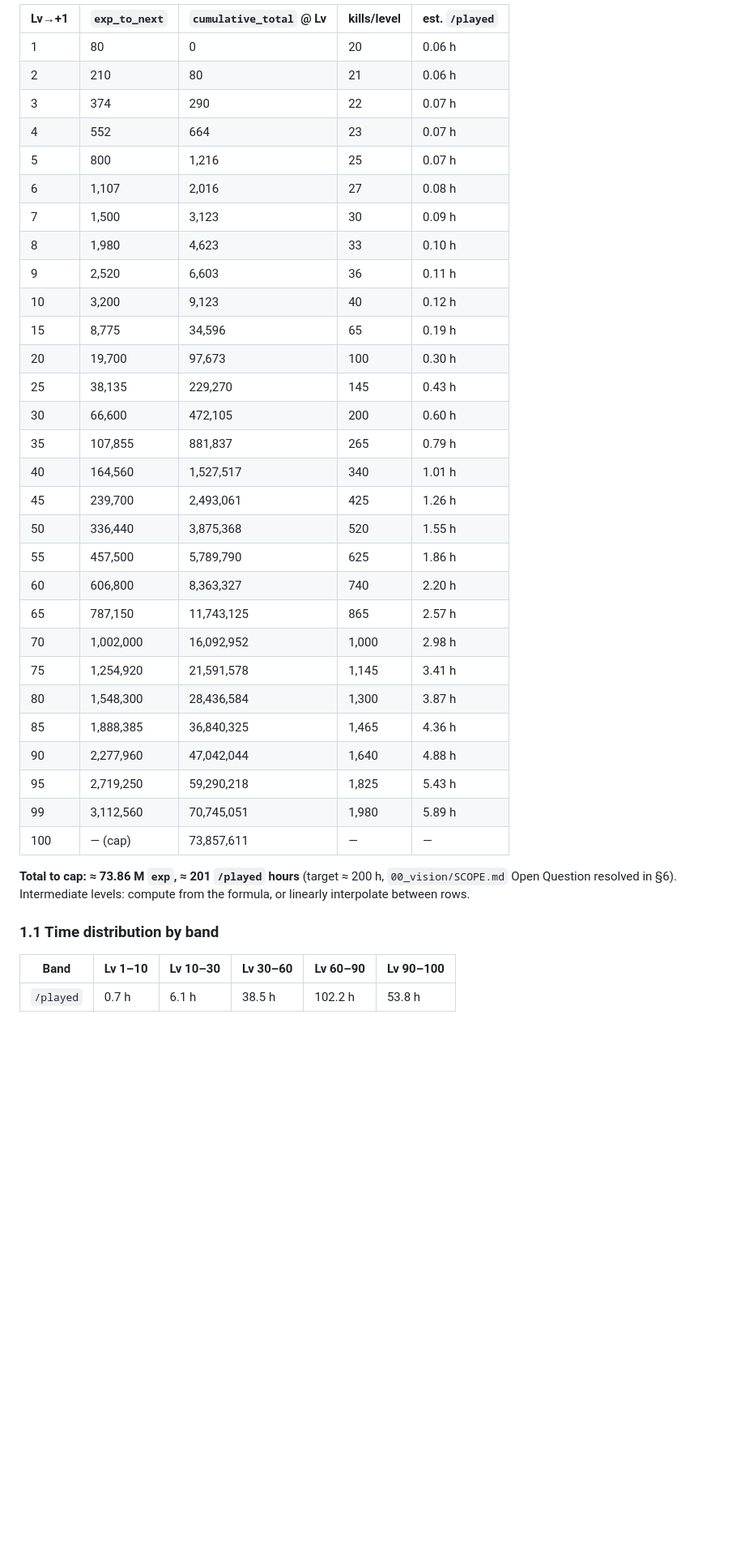
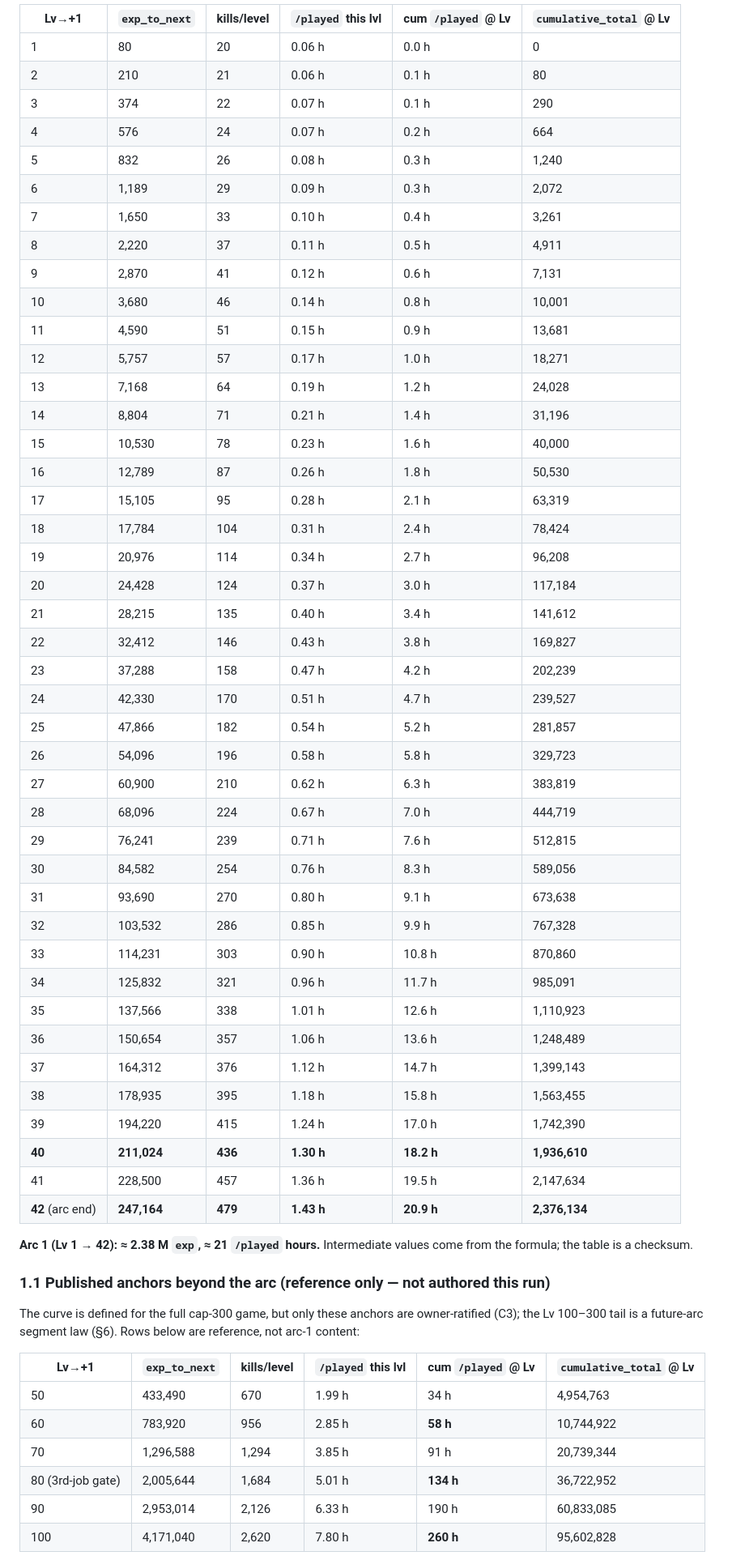
Before and after one commit to JonathanAmir96/Rebillion, a Markdown page: docs/10_systems/LEVELING.md, the part around one of its changes. Shown at 81% size. GitHub-like rendering; blank space fills up the shorter version.

```diff
--- a/docs/10_systems/LEVELING.md
+++ b/docs/10_systems/LEVELING.md
@@ -35,43 +39,63 @@ including travel/aggro, `10_systems/COMBAT_FORMULA.md` §14) and that **hunting
 
-| Lv→+1 | `exp_to_next` | `cumulative_total` @ Lv | kills/level | est. `/played` |
-|---|---|---|---|---|
-| 1 | 80 | 0 | 20 | 0.06 h |
-| 2 | 210 | 80 | 21 | 0.06 h |
-| 3 | 374 | 290 | 22 | 0.07 h |
-| 4 | 552 | 664 | 23 | 0.07 h |
-| 5 | 800 | 1,216 | 25 | 0.07 h |
-| 6 | 1,107 | 2,016 | 27 | 0.08 h |
-| 7 | 1,500 | 3,123 | 30 | 0.09 h |
-| 8 | 1,980 | 4,623 | 33 | 0.10 h |
-| 9 | 2,520 | 6,603 | 36 | 0.11 h |
-| 10 | 3,200 | 9,123 | 40 | 0.12 h |
-| 15 | 8,775 | 34,596 | 65 | 0.19 h |
-| 20 | 19,700 | 97,673 | 100 | 0.30 h |
-| 25 | 38,135 | 229,270 | 145 | 0.43 h |
-| 30 | 66,600 | 472,105 | 200 | 0.60 h |
-| 35 | 107,855 | 881,837 | 265 | 0.79 h |
-| 40 | 164,560 | 1,527,517 | 340 | 1.01 h |
-| 45 | 239,700 | 2,493,061 | 425 | 1.26 h |
-| 50 | 336,440 | 3,875,368 | 520 | 1.55 h |
-| 55 | 457,500 | 5,789,790 | 625 | 1.86 h |
-| 60 | 606,800 | 8,363,327 | 740 | 2.20 h |
-| 65 | 787,150 | 11,743,125 | 865 | 2.57 h |
-| 70 | 1,002,000 | 16,092,952 | 1,000 | 2.98 h |
-| 75 | 1,254,920 | 21,591,578 | 1,145 | 3.41 h |
-| 80 | 1,548,300 | 28,436,584 | 1,300 | 3.87 h |
-| 85 | 1,888,385 | 36,840,325 | 1,465 | 4.36 h |
-| 90 | 2,277,960 | 47,042,044 | 1,640 | 4.88 h |
-| 95 | 2,719,250 | 59,290,218 | 1,825 | 5.43 h |
-| 99 | 3,112,560 | 70,745,051 | 1,980 | 5.89 h |
-| 100 | — (cap) | 73,857,611 | — | — |
+| Lv→+1 | `exp_to_next` | kills/level | `/played` this lvl | cum `/played` @ Lv | `cumulative_total` @ Lv |
+|---|---|---|---|---|---|
+| 1 | 80 | 20 | 0.06 h | 0.0 h | 0 |
+| 2 | 210 | 21 | 0.06 h | 0.1 h | 80 |
+| 3 | 374 | 22 | 0.07 h | 0.1 h | 290 |
+| 4 | 576 | 24 | 0.07 h | 0.2 h | 664 |
+| 5 | 832 | 26 | 0.08 h | 0.3 h | 1,240 |
+| 6 | 1,189 | 29 | 0.09 h | 0.3 h | 2,072 |
+| 7 | 1,650 | 33 | 0.10 h | 0.4 h | 3,261 |
+| 8 | 2,220 | 37 | 0.11 h | 0.5 h | 4,911 |
+| 9 | 2,870 | 41 | 0.12 h | 0.6 h | 7,131 |
+| 10 | 3,680 | 46 | 0.14 h | 0.8 h | 10,001 |
+| 11 | 4,590 | 51 | 0.15 h | 0.9 h | 13,681 |
+| 12 | 5,757 | 57 | 0.17 h | 1.0 h | 18,271 |
+| 13 | 7,168 | 64 | 0.19 h | 1.2 h | 24,028 |
+| 14 | 8,804 | 71 | 0.21 h | 1.4 h | 31,196 |
+| 15 | 10,530 | 78 | 0.23 h | 1.6 h | 40,000 |
+| 16 | 12,789 | 87 | 0.26 h | 1.8 h | 50,530 |
+| 17 | 15,105 | 95 | 0.28 h | 2.1 h | 63,319 |
+| 18 | 17,784 | 104 | 0.31 h | 2.4 h | 78,424 |
+| 19 | 20,976 | 114 | 0.34 h | 2.7 h | 96,208 |
+| 20 | 24,428 | 124 | 0.37 h | 3.0 h | 117,184 |
+| 21 | 28,215 | 135 | 0.40 h | 3.4 h | 141,612 |
+| 22 | 32,412 | 146 | 0.43 h | 3.8 h | 169,827 |
+| 23 | 37,288 | 158 | 0.47 h | 4.2 h | 202,239 |
+| 24 | 42,330 | 170 | 0.51 h | 4.7 h | 239,527 |
+| 25 | 47,866 | 182 | 0.54 h | 5.2 h | 281,857 |
+| 26 | 54,096 | 196 | 0.58 h | 5.8 h | 329,723 |
+| 27 | 60,900 | 210 | 0.62 h | 6.3 h | 383,819 |
+| 28 | 68,096 | 224 | 0.67 h | 7.0 h | 444,719 |
+| 29 | 76,241 | 239 | 0.71 h | 7.6 h | 512,815 |
+| 30 | 84,582 | 254 | 0.76 h | 8.3 h | 589,056 |
+| 31 | 93,690 | 270 | 0.80 h | 9.1 h | 673,638 |
+| 32 | 103,532 | 286 | 0.85 h | 9.9 h | 767,328 |
+| 33 | 114,231 | 303 | 0.90 h | 10.8 h | 870,860 |
+| 34 | 125,832 | 321 | 0.96 h | 11.7 h | 985,091 |
+| 35 | 137,566 | 338 | 1.01 h | 12.6 h | 1,110,923 |
+| 36 | 150,654 | 357 | 1.06 h | 13.6 h | 1,248,489 |
+| 37 | 164,312 | 376 | 1.12 h | 14.7 h | 1,399,143 |
+| 38 | 178,935 | 395 | 1.18 h | 15.8 h | 1,563,455 |
+| 39 | 194,220 | 415 | 1.24 h | 17.0 h | 1,742,390 |
+| **40** | **211,024** | **436** | **1.30 h** | **18.2 h** | **1,936,610** |
+| 41 | 228,500 | 457 | 1.36 h | 19.5 h | 2,147,634 |
+| **42** (arc end) | **247,164** | **479** | **1.43 h** | **20.9 h** | **2,376,134** |
 
-**Total to cap: ≈ 73.86 M `exp`, ≈ 201 `/played` hours** (target ≈ 200 h, `00_vision/SCOPE.md`
-Open Question resolved in §6). Intermediate levels: compute from the formula, or linearly
-interpolate between rows.
+**Arc 1 (Lv 1 → 42): ≈ 2.38 M `exp`, ≈ 21 `/played` hours.** Intermediate values come from the
+formula; the table is a checksum.
 
-### 1.1 Time distribution by band
+### 1.1 Published anchors beyond the arc (reference only — not authored this run)
 
-| Band | Lv 1–10 | Lv 10–30 | Lv 30–60 | Lv 60–90 | Lv 90–100 |
+The curve is defined for the full cap-300 game, but only these anchors are owner-ratified (C3); the
+Lv 100–300 tail is a future-arc segment law (§6). Rows below are reference, not arc-1 content:
+
+| Lv→+1 | `exp_to_next` | kills/level | `/played` this lvl | cum `/played` @ Lv | `cumulative_total` @ Lv |
 |---|---|---|---|---|---|
-| `/played` | 0.7 h | 6.1 h | 38.5 h | 102.2 h | 53.8 h |
+| 50 | 433,490 | 670 | 1.99 h | 34 h | 4,954,763 |
+| 60 | 783,920 | 956 | 2.85 h | **58 h** | 10,744,922 |
+| 70 | 1,296,588 | 1,294 | 3.85 h | 91 h | 20,739,344 |
+| 80 (3rd-job gate) | 2,005,644 | 1,684 | 5.01 h | **134 h** | 36,722,952 |
+| 90 | 2,953,014 | 2,126 | 6.33 h | 190 h | 60,833,085 |
+| 100 | 4,171,040 | 2,620 | 7.80 h | **260 h** | 95,602,828 |
 
```
Also changed, not shown: other parts of docs/10_systems/LEVELING.md (+73 -65 lines).
